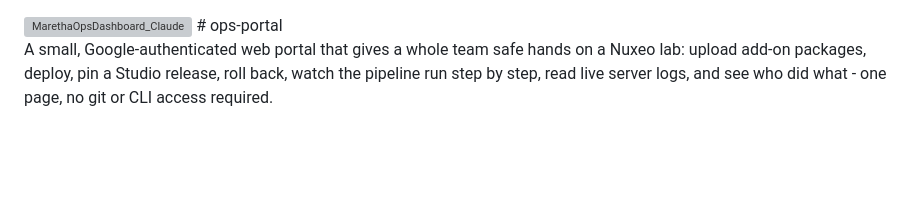
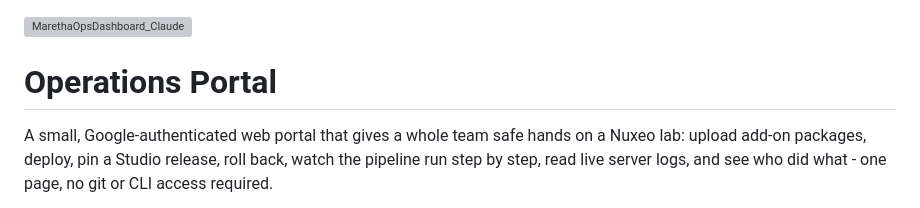
Before and after one commit to maretha-labs/ops-portal, a Markdown page: README.md, the part around the change. Drawn GitHub-style; blank space fills up the shorter version; grey boxes are pictures that could not be loaded.

Commit message:
Update README to reflect new project name

```diff
--- a/README.md
+++ b/README.md
@@ -1,5 +1,6 @@
 <img width="1681" height="912" alt="MarethaOpsDashboard_Claude" src="https://github.com/user-attachments/assets/c40c7c6a-84f5-4758-9f17-46e27ad3ee6f" />
-# ops-portal
+
+# Operations Portal
 
 A small, Google-authenticated web portal that gives a whole team safe hands on a Nuxeo lab:
 upload add-on packages, deploy, pin a Studio release, roll back, watch the pipeline run step by
```
